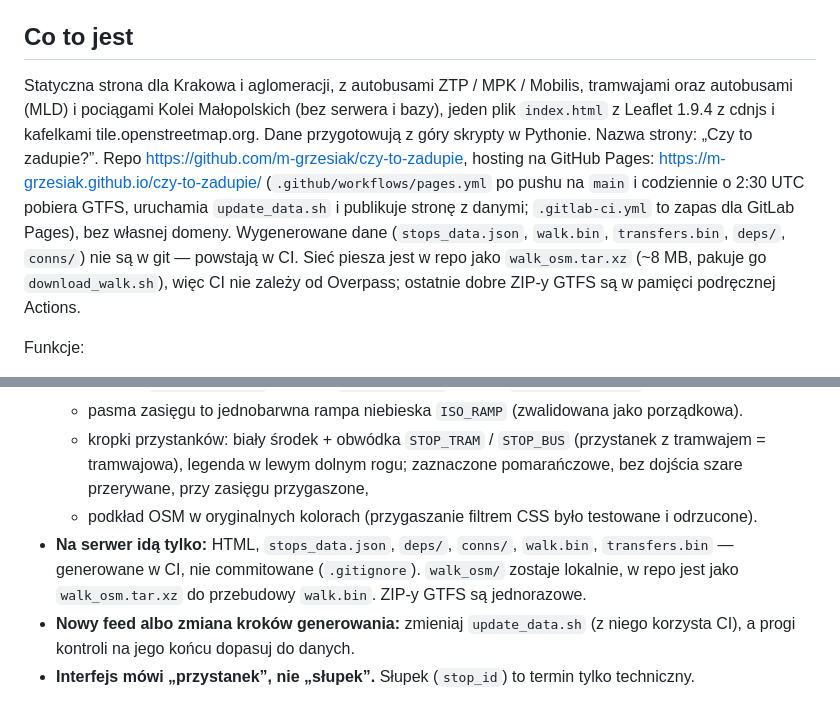
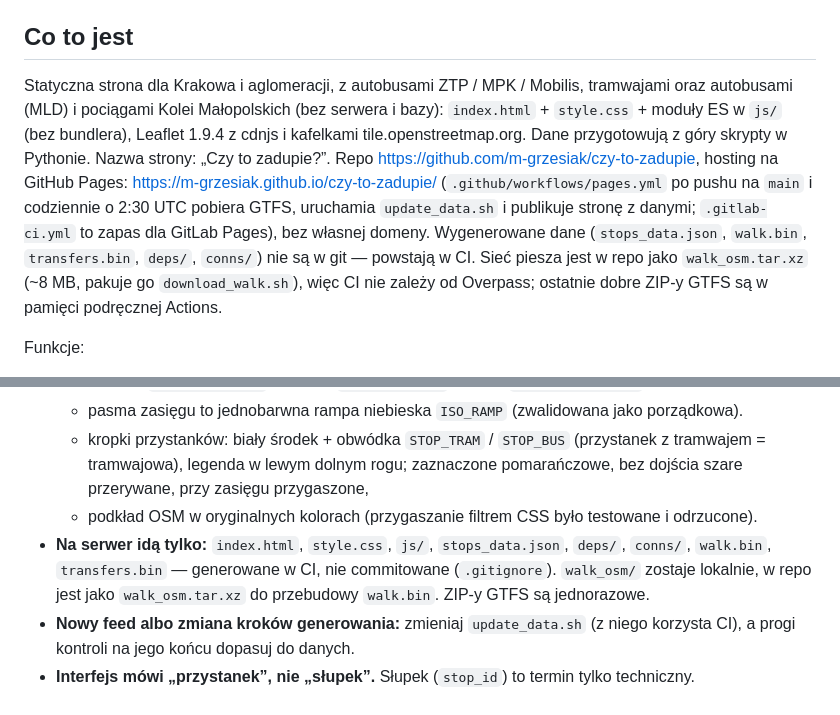
Before and after one commit to m-grzesiak/czy-to-zadupie, a Markdown page: CLAUDE.md, 2 parts joined by grey strips. Drawn GitHub-style.

```diff
--- a/CLAUDE.md
+++ b/CLAUDE.md
@@ -4,7 +4,7 @@ Kontekst dla asystenta pracującego nad tym projektem. Instrukcja aktualizacji d
 
 ## Co to jest
 
-Statyczna strona dla Krakowa i aglomeracji, z autobusami ZTP / MPK / Mobilis, tramwajami oraz autobusami (MLD) i pociągami Kolei Małopolskich (bez serwera i bazy), jeden plik `index.html` z Leaflet 1.9.4 z cdnjs i kafelkami tile.openstreetmap.org. Dane przygotowują z góry skrypty w Pythonie. Nazwa strony: „Czy to zadupie?”. Repo https://github.com/m-grzesiak/czy-to-zadupie, hosting na GitHub Pages: https://m-grzesiak.github.io/czy-to-zadupie/ (`.github/workflows/pages.yml` po pushu na `main` i codziennie o 2:30 UTC pobiera GTFS, uruchamia `update_data.sh` i publikuje stronę z danymi; `.gitlab-ci.yml` to zapas dla GitLab Pages), bez własnej domeny. Wygenerowane dane (`stops_data.json`, `walk.bin`, `transfers.bin`, `deps/`, `conns/`) nie są w git — powstają w CI. Sieć piesza jest w repo jako `walk_osm.tar.xz` (~8 MB, pakuje go `download_walk.sh`), więc CI nie zależy od Overpass; ostatnie dobre ZIP-y GTFS są w pamięci podręcznej Actions.
+Statyczna strona dla Krakowa i aglomeracji, z autobusami ZTP / MPK / Mobilis, tramwajami oraz autobusami (MLD) i pociągami Kolei Małopolskich (bez serwera i bazy): `index.html` + `style.css` + moduły ES w `js/` (bez bundlera), Leaflet 1.9.4 z cdnjs i kafelkami tile.openstreetmap.org. Dane przygotowują z góry skrypty w Pythonie. Nazwa strony: „Czy to zadupie?”. Repo https://github.com/m-grzesiak/czy-to-zadupie, hosting na GitHub Pages: https://m-grzesiak.github.io/czy-to-zadupie/ (`.github/workflows/pages.yml` po pushu na `main` i codziennie o 2:30 UTC pobiera GTFS, uruchamia `update_data.sh` i publikuje stronę z danymi; `.gitlab-ci.yml` to zapas dla GitLab Pages), bez własnej domeny. Wygenerowane dane (`stops_data.json`, `walk.bin`, `transfers.bin`, `deps/`, `conns/`) nie są w git — powstają w CI. Sieć piesza jest w repo jako `walk_osm.tar.xz` (~8 MB, pakuje go `download_walk.sh`), więc CI nie zależy od Overpass; ostatnie dobre ZIP-y GTFS są w pamięci podręcznej Actions.
 
 Funkcje:
 - **Klik w punkt:** linie w promieniu (suwak 200–2000 m, domyślnie 500 m) i lista przystanków w okręgu, posortowana po dojściu pieszym. Promień dotyczy tylko listy linii — zasięg i dojazdy liczą chodzenie po ulicach bez limitu okręgu. Gdy w okręgu nie ma przystanku: 3 najbliższe (`nearestOutside`) i przycisk powiększenia promienia.
@@ -179,6 +195,6 @@ Sprawdzaj:
   - pasma zasięgu to jednobarwna rampa niebieska `ISO_RAMP` (zwalidowana jako porządkowa).
   - kropki przystanków: biały środek + obwódka `STOP_TRAM` / `STOP_BUS` (przystanek z tramwajem = tramwajowa), legenda w lewym dolnym rogu; zaznaczone pomarańczowe, bez dojścia szare przerywane, przy zasięgu przygaszone,
   - podkład OSM w oryginalnych kolorach (przygaszanie filtrem CSS było testowane i odrzucone).
-- **Na serwer idą tylko:** HTML, `stops_data.json`, `deps/`, `conns/`, `walk.bin`, `transfers.bin` — generowane w CI, nie commitowane (`.gitignore`). `walk_osm/` zostaje lokalnie, w repo jest jako `walk_osm.tar.xz` do przebudowy `walk.bin`. ZIP-y GTFS są jednorazowe.
+- **Na serwer idą tylko:** `index.html`, `style.css`, `js/`, `stops_data.json`, `deps/`, `conns/`, `walk.bin`, `transfers.bin` — generowane w CI, nie commitowane (`.gitignore`). `walk_osm/` zostaje lokalnie, w repo jest jako `walk_osm.tar.xz` do przebudowy `walk.bin`. ZIP-y GTFS są jednorazowe.
 - **Nowy feed albo zmiana kroków generowania:** zmieniaj `update_data.sh` (z niego korzysta CI), a progi kontroli na jego końcu dopasuj do danych.
 - **Interfejs mówi „przystanek”, nie „słupek”.** Słupek (`stop_id`) to termin tylko techniczny.
```
Also changed, not shown: other parts of CLAUDE.md (+18 -2 lines), README.md (+5 -2 lines).
